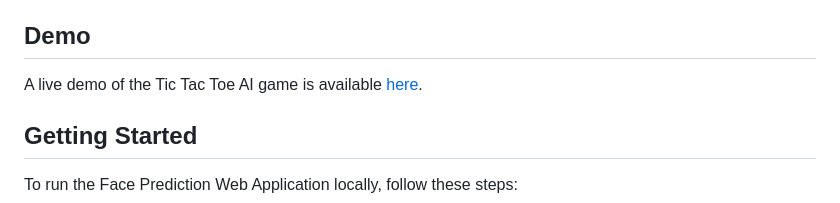
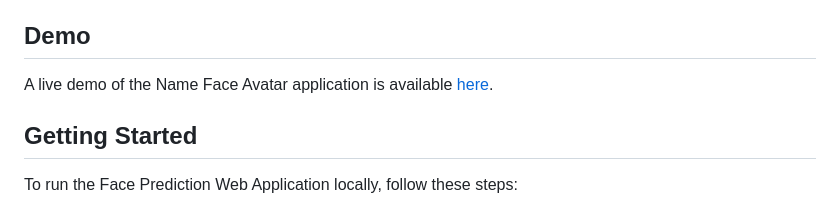
Before and after one commit to Yogesh9389/NameFace, a Markdown page: README.md, the part around the change. Drawn GitHub-style.

```diff
--- a/README.md
+++ b/README.md
@@ -10,7 +10,7 @@ The Face Prediction Web Application is a project that utilizes web development t
 
 ## Demo
 
-A live demo of the Tic Tac Toe AI game is available [here](https://yogesh9389.github.io/NameFace/index.html).
+A live demo of the Name Face Avatar application is available [here](https://yogesh9389.github.io/NameFace/index.html).
 
 ## Getting Started
 
```
